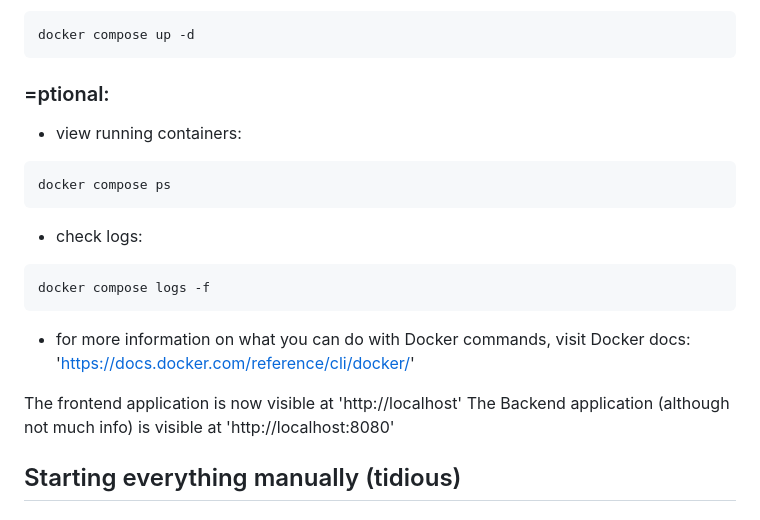
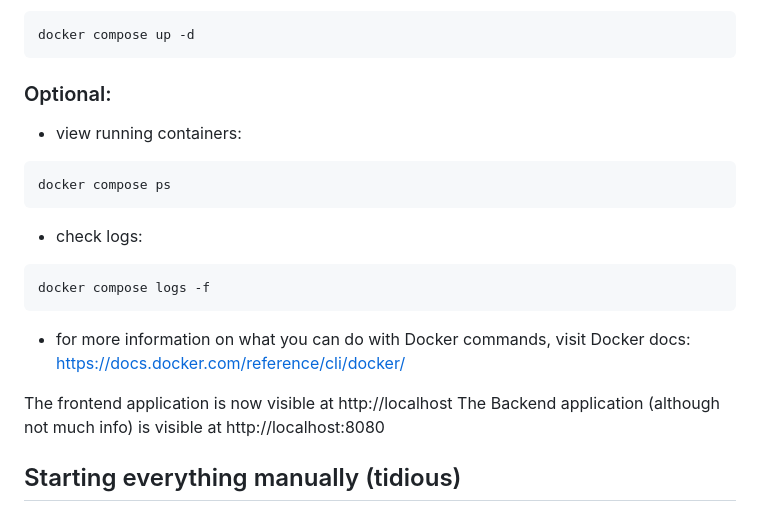
Before and after one commit to Jawen04/PasswordPal, a Markdown page: README.md, the part around one of its changes. Drawn GitHub-style.

````diff
--- a/README.md
+++ b/README.md
@@ -32,7 +32,7 @@ docker compose build
 docker compose up -d
 ```
 
-### =ptional:
+### Optional:
 - view running containers:
 ```bash
 docker compose ps
@@ -41,10 +41,10 @@ docker compose ps
 ```bash
 docker compose logs -f
 ```
-- for more information on what you can do with Docker commands, visit Docker docs: 'https://docs.docker.com/reference/cli/docker/'
+- for more information on what you can do with Docker commands, visit Docker docs: https://docs.docker.com/reference/cli/docker/
 
-The frontend application is now visible at 'http://localhost'
-The Backend application (although not much info) is visible at 'http://localhost:8080'
+The frontend application is now visible at http://localhost
+The Backend application (although not much info) is visible at http://localhost:8080
 
 
 ## Starting everything manually (tidious)
````
Also changed, not shown: other parts of README.md (+3 -3 lines).
